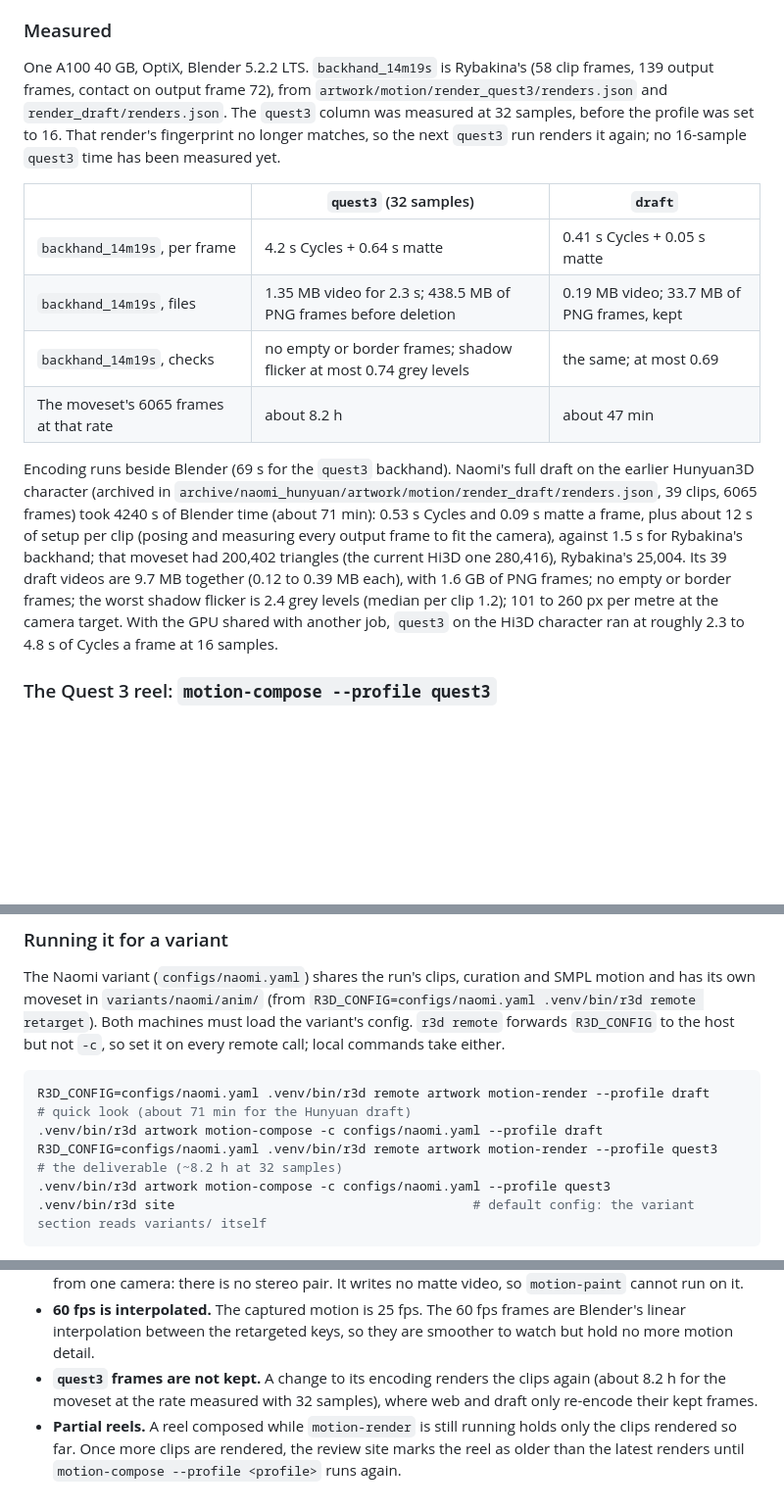
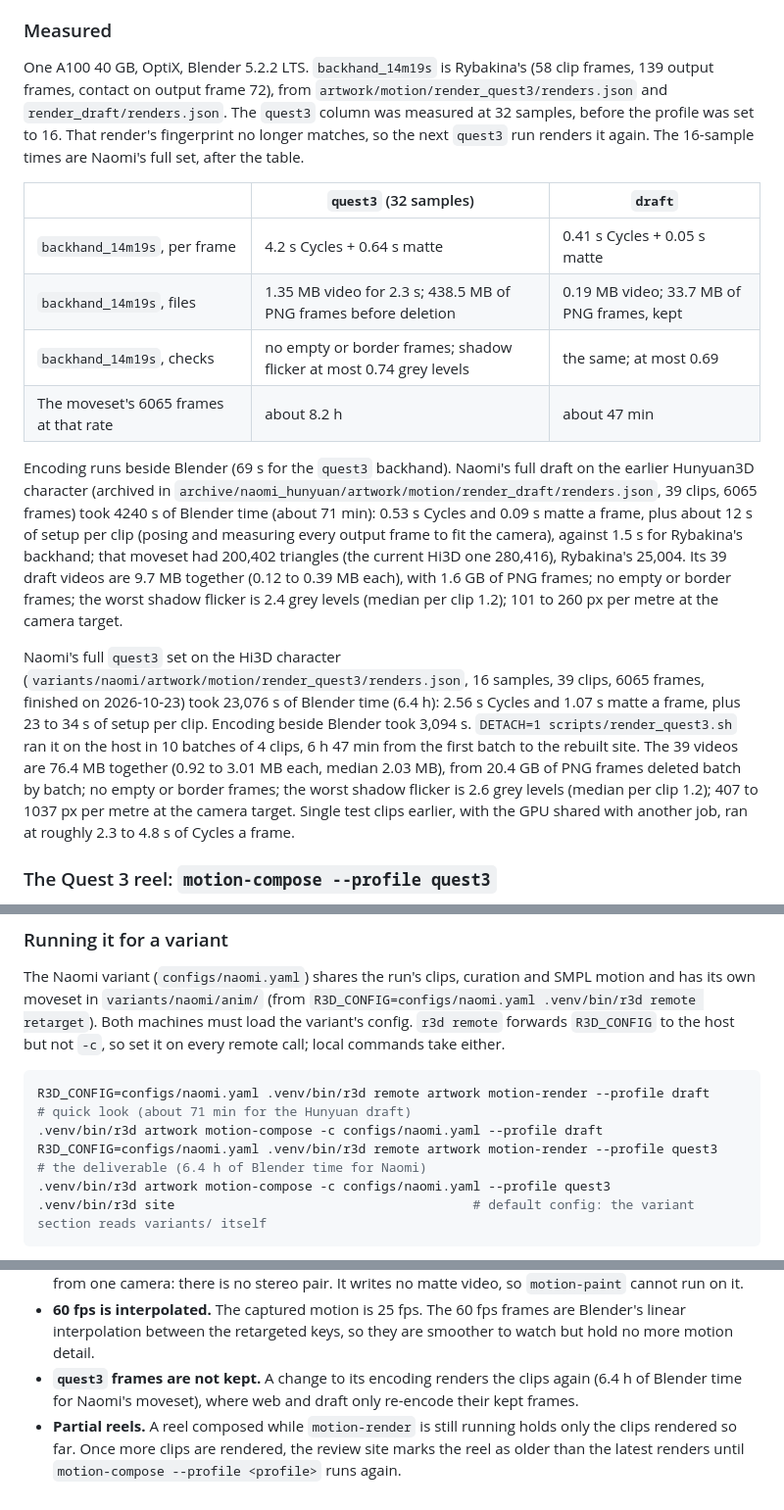
Before and after one commit to PhungVanDuy/tennis, a Markdown page: docs/artwork.md, 3 parts joined by grey strips. Shown at 98% size. Rendered like a GitHub page; blank space fills up the shorter version.

````diff
--- a/docs/artwork.md
+++ b/docs/artwork.md
@@ -393,7 +393,7 @@ Cycles renders each frame as one tile (`tile_size` raised to the frame size). Pa
 
 ### Measured
 
-One A100 40 GB, OptiX, Blender 5.2.2 LTS. `backhand_14m19s` is Rybakina's (58 clip frames, 139 output frames, contact on output frame 72), from `artwork/motion/render_quest3/renders.json` and `render_draft/renders.json`. The `quest3` column was measured at 32 samples, before the profile was set to 16. That render's fingerprint no longer matches, so the next `quest3` run renders it again; no 16-sample `quest3` time has been measured yet.
+One A100 40 GB, OptiX, Blender 5.2.2 LTS. `backhand_14m19s` is Rybakina's (58 clip frames, 139 output frames, contact on output frame 72), from `artwork/motion/render_quest3/renders.json` and `render_draft/renders.json`. The `quest3` column was measured at 32 samples, before the profile was set to 16. That render's fingerprint no longer matches, so the next `quest3` run renders it again. The 16-sample times are Naomi's full set, after the table.
 
 | | `quest3` (32 samples) | `draft` |
 |---|---|---|
@@ -402,7 +402,9 @@ One A100 40 GB, OptiX, Blender 5.2.2 LTS. `backhand_14m19s` is Rybakina's (58 cl
 | `backhand_14m19s`, checks | no empty or border frames; shadow flicker at most 0.74 grey levels | the same; at most 0.69 |
 | The moveset's 6065 frames at that rate | about 8.2 h | about 47 min |
 
-Encoding runs beside Blender (69 s for the `quest3` backhand). Naomi's full draft on the earlier Hunyuan3D character (archived in `archive/naomi_hunyuan/artwork/motion/render_draft/renders.json`, 39 clips, 6065 frames) took 4240 s of Blender time (about 71 min): 0.53 s Cycles and 0.09 s matte a frame, plus about 12 s of setup per clip (posing and measuring every output frame to fit the camera), against 1.5 s for Rybakina's backhand; that moveset had 200,402 triangles (the current Hi3D one 280,416), Rybakina's 25,004. Its 39 draft videos are 9.7 MB together (0.12 to 0.39 MB each), with 1.6 GB of PNG frames; no empty or border frames; the worst shadow flicker is 2.4 grey levels (median per clip 1.2); 101 to 260 px per metre at the camera target. With the GPU shared with another job, `quest3` on the Hi3D character ran at roughly 2.3 to 4.8 s of Cycles a frame at 16 samples.
+Encoding runs beside Blender (69 s for the `quest3` backhand). Naomi's full draft on the earlier Hunyuan3D character (archived in `archive/naomi_hunyuan/artwork/motion/render_draft/renders.json`, 39 clips, 6065 frames) took 4240 s of Blender time (about 71 min): 0.53 s Cycles and 0.09 s matte a frame, plus about 12 s of setup per clip (posing and measuring every output frame to fit the camera), against 1.5 s for Rybakina's backhand; that moveset had 200,402 triangles (the current Hi3D one 280,416), Rybakina's 25,004. Its 39 draft videos are 9.7 MB together (0.12 to 0.39 MB each), with 1.6 GB of PNG frames; no empty or border frames; the worst shadow flicker is 2.4 grey levels (median per clip 1.2); 101 to 260 px per metre at the camera target.
+
+Naomi's full `quest3` set on the Hi3D character (`variants/naomi/artwork/motion/render_quest3/renders.json`, 16 samples, 39 clips, 6065 frames, finished on 2026-10-23) took 23,076 s of Blender time (6.4 h): 2.56 s Cycles and 1.07 s matte a frame, plus 23 to 34 s of setup per clip. Encoding beside Blender took 3,094 s. `DETACH=1 scripts/render_quest3.sh` ran it on the host in 10 batches of 4 clips, 6 h 47 min from the first batch to the rebuilt site. The 39 videos are 76.4 MB together (0.92 to 3.01 MB each, median 2.03 MB), from 20.4 GB of PNG frames deleted batch by batch; no empty or border frames; the worst shadow flicker is 2.6 grey levels (median per clip 1.2); 407 to 1037 px per metre at the camera target. Single test clips earlier, with the GPU shared with another job, ran at roughly 2.3 to 4.8 s of Cycles a frame.
 
 ### The Quest 3 reel: `motion-compose --profile quest3`
 
@@ -442,7 +446,7 @@ The Naomi variant (`configs/naomi.yaml`) shares the run's clips, curation and SM
 ```bash
 R3D_CONFIG=configs/naomi.yaml .venv/bin/r3d remote artwork motion-render --profile draft    # quick look (about 71 min for the Hunyuan draft)
 .venv/bin/r3d artwork motion-compose -c configs/naomi.yaml --profile draft
-R3D_CONFIG=configs/naomi.yaml .venv/bin/r3d remote artwork motion-render --profile quest3   # the deliverable (~8.2 h at 32 samples)
+R3D_CONFIG=configs/naomi.yaml .venv/bin/r3d remote artwork motion-render --profile quest3   # the deliverable (6.4 h of Blender time for Naomi)
 .venv/bin/r3d artwork motion-compose -c configs/naomi.yaml --profile quest3
 .venv/bin/r3d site                                       # default config: the variant section reads variants/ itself
 ```
@@ -516,5 +520,5 @@ A variant's files have the same names under `runs/rybakina/variants/<name>/artwo
 - **Hosted models are non-deterministic.** Re-running `paint` or `motion-paint` with `--force` gives different repaints. The caches are keyed on inputs and prompts so that ordinary re-runs do not call the models again.
 - **The Quest 3 set is flat and unpainted.** `quest3` renders one picture per clip at one eye's resolution, from one camera: there is no stereo pair. It writes no matte video, so `motion-paint` cannot run on it.
 - **60 fps is interpolated.** The captured motion is 25 fps. The 60 fps frames are Blender's linear interpolation between the retargeted keys, so they are smoother to watch but hold no more motion detail.
-- **`quest3` frames are not kept.** A change to its encoding renders the clips again (about 8.2 h for the moveset at the rate measured with 32 samples), where web and draft only re-encode their kept frames.
+- **`quest3` frames are not kept.** A change to its encoding renders the clips again (6.4 h of Blender time for Naomi's moveset), where web and draft only re-encode their kept frames.
 - **Partial reels.** A reel composed while `motion-render` is still running holds only the clips rendered so far. Once more clips are rendered, the review site marks the reel as older than the latest renders until `motion-compose --profile <profile>` runs again.
````
Also changed, not shown: other parts of docs/artwork.md (+2 -0 lines), README.md (+1 -1 lines), docs/setup.md (+6 -6 lines).
